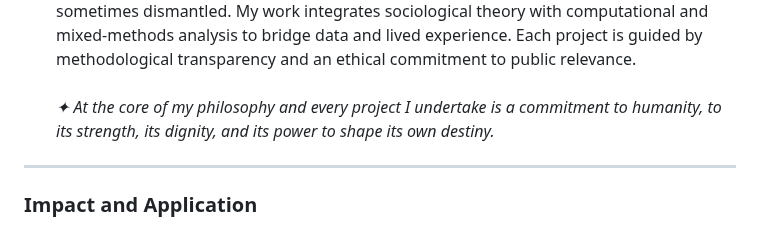
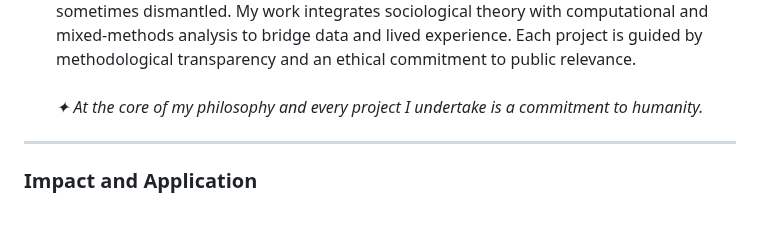
Before and after one commit to fariborzaref/fariborzaref, a Markdown page: README.md, the part around the change. GitHub-like rendering.

```diff
--- a/README.md
+++ b/README.md
@@ -162,7 +162,7 @@
     <li><strong>Research Philosophy:</strong>
       I study how systems of inequality are built, reproduced, and sometimes dismantled. My work integrates sociological theory with computational and mixed-methods analysis to bridge data and lived experience. Each project is guided by methodological transparency and an ethical commitment to public relevance.
       <br/><br/>
-      <em>✦ At the core of my philosophy and every project I undertake is a commitment to humanity, to its strength, its dignity, and its power to shape its own destiny.</em>
+      <em>✦ At the core of my philosophy and every project I undertake is a commitment to humanity.</em>
     </li>
   </ul>
 </section>
```
